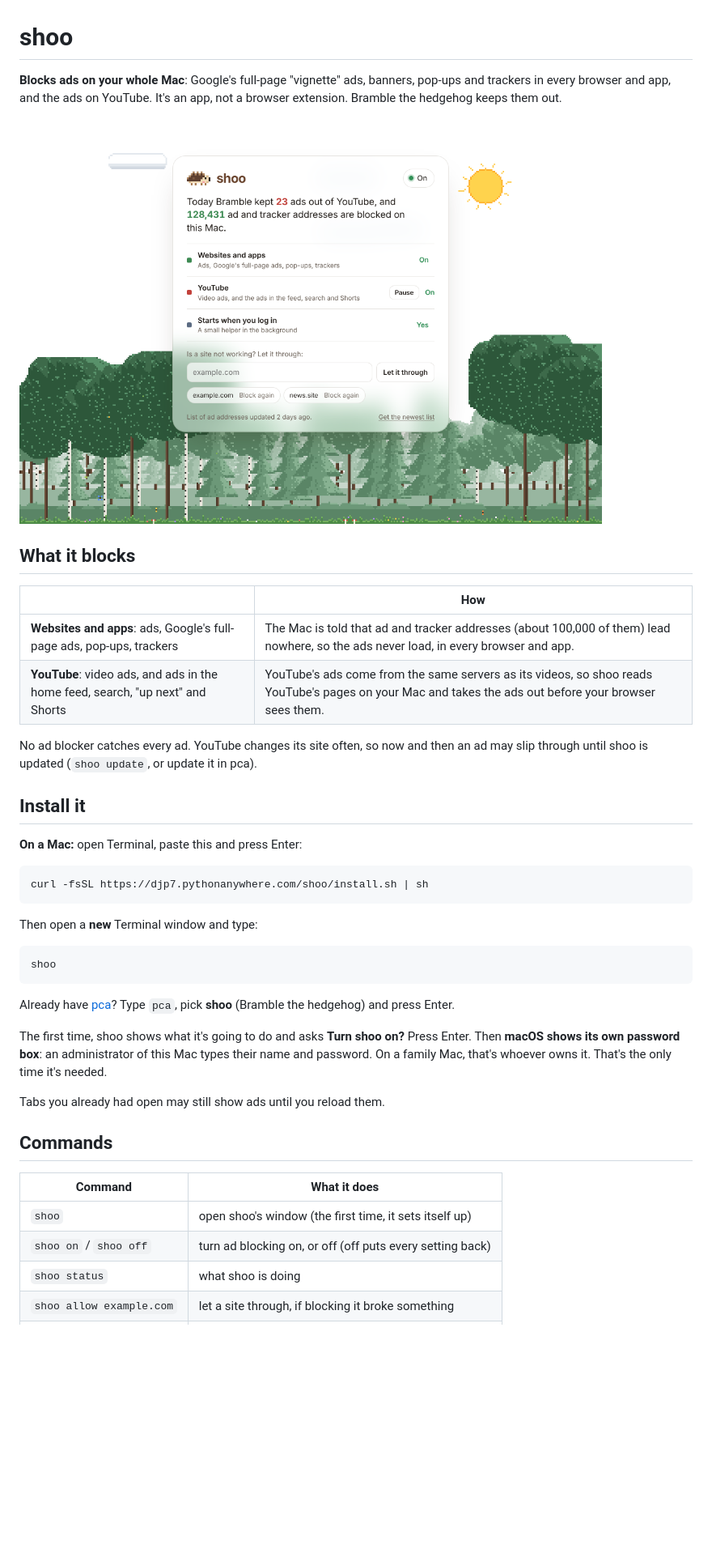
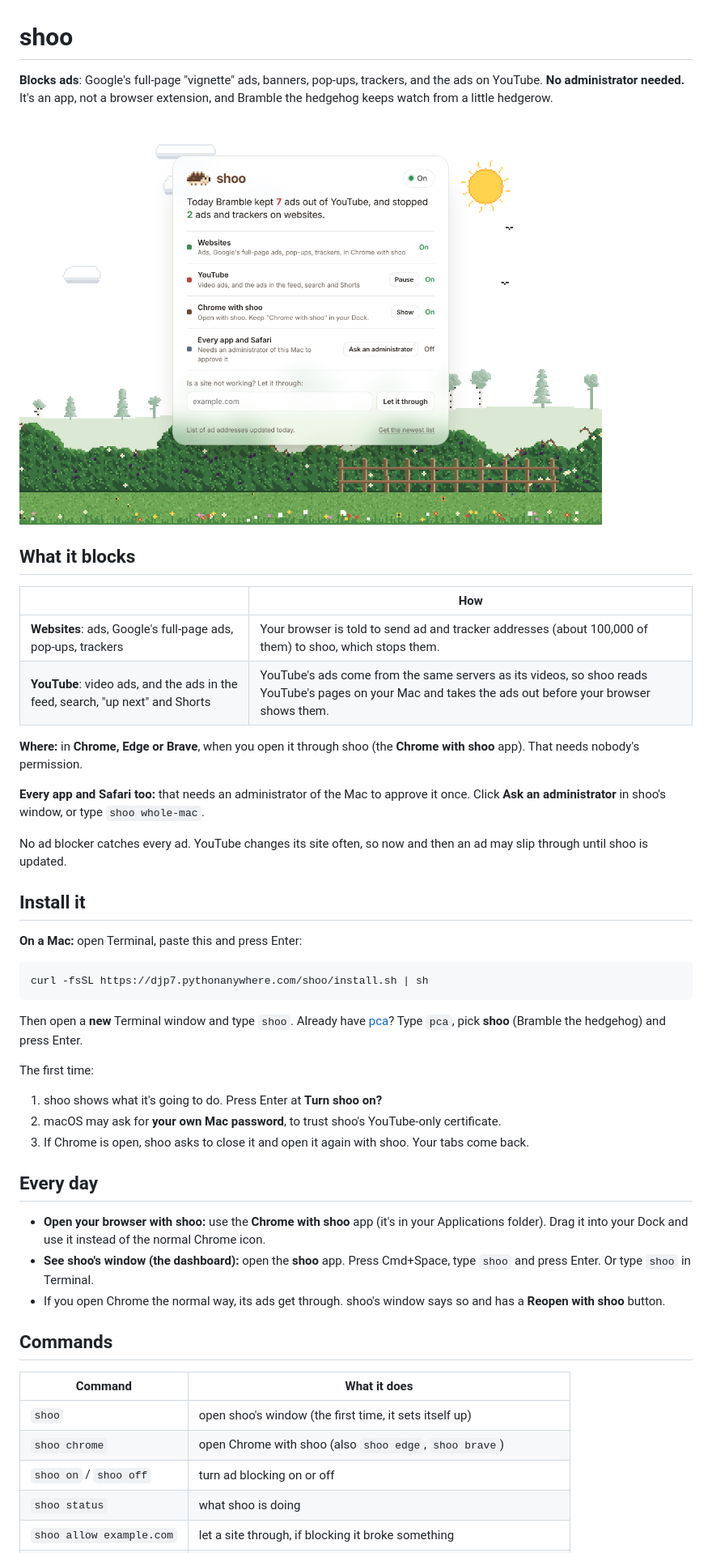
Before and after one commit to dpatel7-dev/shoo, a Markdown page: README.md, the part around one of its changes. Shown at 81% size. GitHub-like rendering; pictures changed too: docs/dashboard.png; blank space fills up the shorter version.

````diff
--- a/README.md
+++ b/README.md
@@ -1,4 +1,4 @@
 # shoo
 
-**Blocks ads on your whole Mac**: Google's full-page "vignette" ads, banners, pop-ups and trackers in every browser and app, and the ads on YouTube. It's an app, not a browser extension. Bramble the hedgehog keeps them out.
+**Blocks ads**: Google's full-page "vignette" ads, banners, pop-ups, trackers, and the ads on YouTube. **No administrator needed.** It's an app, not a browser extension, and Bramble the hedgehog keeps watch from a little hedgerow.
 
@@ -8,10 +8,14 @@
 
 | | How |
 |---|---|
-| **Websites and apps**: ads, Google's full-page ads, pop-ups, trackers | The Mac is told that ad and tracker addresses (about 100,000 of them) lead nowhere, so the ads never load, in every browser and app. |
-| **YouTube**: video ads, and ads in the home feed, search, "up next" and Shorts | YouTube's ads come from the same servers as its videos, so shoo reads YouTube's pages on your Mac and takes the ads out before your browser sees them. |
+| **Websites**: ads, Google's full-page ads, pop-ups, trackers | Your browser is told to send ad and tracker addresses (about 100,000 of them) to shoo, which stops them. |
+| **YouTube**: video ads, and the ads in the feed, search, "up next" and Shorts | YouTube's ads come from the same servers as its videos, so shoo reads YouTube's pages on your Mac and takes the ads out before your browser shows them. |
 
-No ad blocker catches every ad. YouTube changes its site often, so now and then an ad may slip through until shoo is updated (`shoo update`, or update it in pca).
+**Where:** in **Chrome, Edge or Brave**, when you open it through shoo (the **Chrome with shoo** app). That needs nobody's permission.
+
+**Every app and Safari too:** that needs an administrator of the Mac to approve it once. Click **Ask an administrator** in shoo's window, or type `shoo whole-mac`.
+
+No ad blocker catches every ad. YouTube changes its site often, so now and then an ad may slip through until shoo is updated.
 
 ## Install it
 
@@ -21,24 +25,27 @@ No ad blocker catches every ad. YouTube changes its site often, so now and then
 curl -fsSL https://djp7.pythonanywhere.com/shoo/install.sh | sh
 ```
 
-Then open a **new** Terminal window and type:
+Then open a **new** Terminal window and type `shoo`. Already have [pca](https://github.com/dpatel7-dev/Project-CLI-Access)? Type `pca`, pick **shoo** (Bramble the hedgehog) and press Enter.
 
-```sh
-shoo
-```
+The first time:
 
-Already have [pca](https://github.com/dpatel7-dev/Project-CLI-Access)? Type `pca`, pick **shoo** (Bramble the hedgehog) and press Enter.
+1. shoo shows what it's going to do. Press Enter at **Turn shoo on?**
+2. macOS may ask for **your own Mac password**, to trust shoo's YouTube-only certificate.
+3. If Chrome is open, shoo asks to close it and open it again with shoo. Your tabs come back.
 
-The first time, shoo shows what it's going to do and asks **Turn shoo on?** Press Enter. Then **macOS shows its own password box**: an administrator of this Mac types their name and password. On a family Mac, that's whoever owns it. That's the only time it's needed.
+## Every day
 
-Tabs you already had open may still show ads until you reload them.
+- **Open your browser with shoo:** use the **Chrome with shoo** app (it's in your Applications folder). Drag it into your Dock and use it instead of the normal Chrome icon.
+- **See shoo's window (the dashboard):** open the **shoo** app. Press Cmd+Space, type `shoo` and press Enter. Or type `shoo` in Terminal.
+- If you open Chrome the normal way, its ads get through. shoo's window says so and has a **Reopen with shoo** button.
 
 ## Commands
 
 | Command | What it does |
 |---|---|
 | `shoo` | open shoo's window (the first time, it sets itself up) |
-| `shoo on` / `shoo off` | turn ad blocking on, or off (off puts every setting back) |
+| `shoo chrome` | open Chrome with shoo (also `shoo edge`, `shoo brave`) |
+| `shoo on` / `shoo off` | turn ad blocking on or off |
 | `shoo status` | what shoo is doing |
 | `shoo allow example.com` | let a site through, if blocking it broke something |
 | `shoo block example.com` | block it again |
````
Also changed, not shown: other parts of README.md (+14 -14 lines), CHANGELOG.md (+7 -0 lines), docs/dashboard-night.png, 15 other files.
